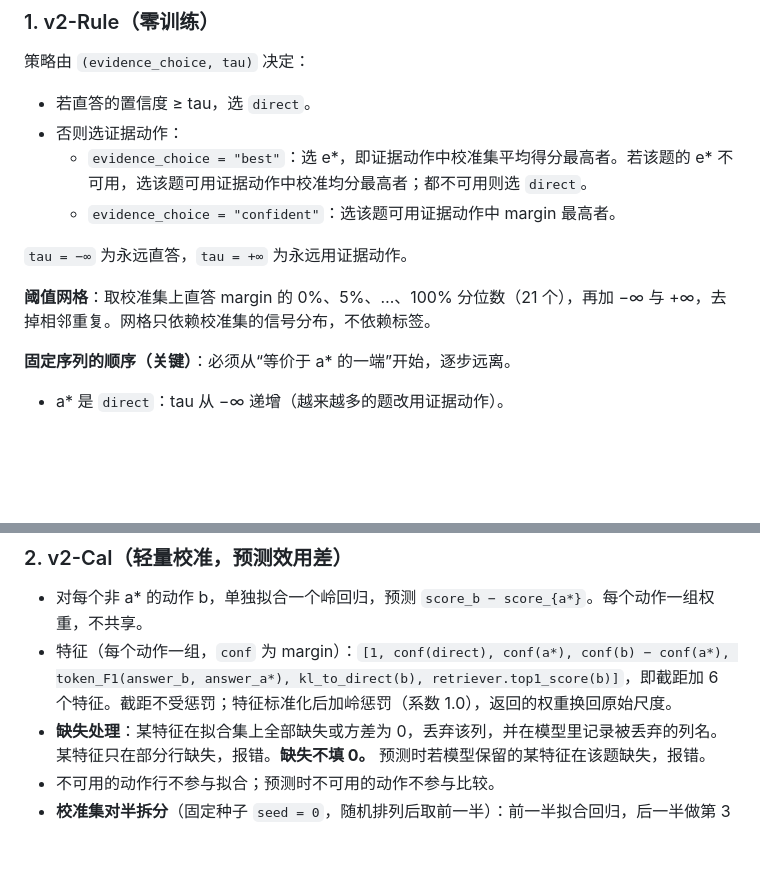
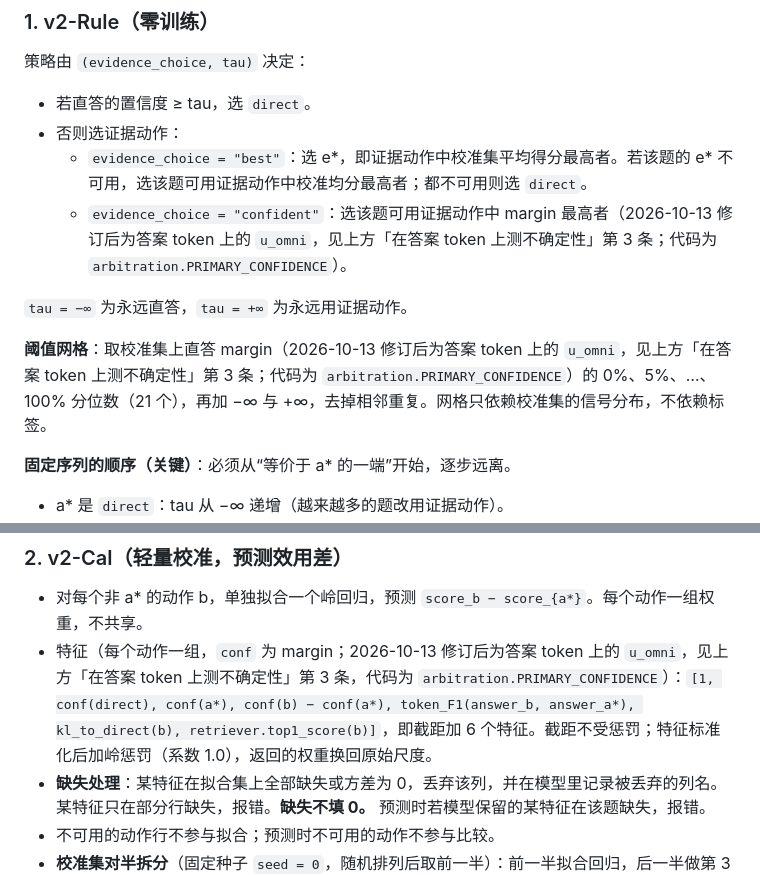
Before and after one commit to yiweinanzi666/omniaware, a Markdown page: docs/DEV_DECISIONS.md, 2 parts joined by grey strips. Drawn GitHub-style; blank space fills up the shorter version.

Commit message:
docs: DEV_DECISIONS v2 预注册里按 margin 写的三处加注，修订后为答案 token 上的 u_omni
v2 预注册第 1、2 节的正文仍写 “confident 选 margin 最高者”“阈值网格取直答 margin 的分位数”“v2-Cal 的
conf 为 margin”。2026-10-13 的修订（“在答案 token 上测不确定性”第 3 条）已把预注册置信度改为 u_omni，
并写明冲突的旧条文以修订为准；代码也用 u_omni（arbitration.PRIMARY_CONFIDENCE，v2_table.py --confidence
的默认值，select_rule 的阈值网格、confident 族和 v2-Cal 的 conf 特征都读它）。只读正文的人会读错，所以
在这三处原文后加注，原文保留不改。

Co-Authored-By: Claude Opus 5.5 <noreply@anthropic.com>

```diff
--- a/docs/DEV_DECISIONS.md
+++ b/docs/DEV_DECISIONS.md
@@ -157,11 +157,11 @@ dev 网格：
 - 若直答的置信度 ≥ tau，选 `direct`。
 - 否则选证据动作：
   - `evidence_choice = "best"`：选 e\*，即证据动作中校准集平均得分最高者。若该题的 e\* 不可用，选该题可用证据动作中校准均分最高者；都不可用则选 `direct`。
-  - `evidence_choice = "confident"`：选该题可用证据动作中 margin 最高者。
+  - `evidence_choice = "confident"`：选该题可用证据动作中 margin 最高者（2026-10-13 修订后为答案 token 上的 `u_omni`，见上方「在答案 token 上测不确定性」第 3 条；代码为 `arbitration.PRIMARY_CONFIDENCE`）。
 
 `tau = −∞` 为永远直答，`tau = +∞` 为永远用证据动作。
 
-**阈值网格**：取校准集上直答 margin 的 0%、5%、…、100% 分位数（21 个），再加 −∞ 与 +∞，去掉相邻重复。网格只依赖校准集的信号分布，不依赖标签。
+**阈值网格**：取校准集上直答 margin（2026-10-13 修订后为答案 token 上的 `u_omni`，见上方「在答案 token 上测不确定性」第 3 条；代码为 `arbitration.PRIMARY_CONFIDENCE`）的 0%、5%、…、100% 分位数（21 个），再加 −∞ 与 +∞，去掉相邻重复。网格只依赖校准集的信号分布，不依赖标签。
 
 **固定序列的顺序（关键）**：必须从“等价于 a\* 的一端”开始，逐步远离。
 
@@ -174,7 +174,7 @@ dev 网格：
 ### 2. v2-Cal（轻量校准，预测效用差）
 
 - 对每个非 a\* 的动作 b，单独拟合一个岭回归，预测 `score_b − score_{a*}`。每个动作一组权重，不共享。
-- 特征（每个动作一组，`conf` 为 margin）：`[1, conf(direct), conf(a*), conf(b) − conf(a*), token_F1(answer_b, answer_a*), kl_to_direct(b), retriever.top1_score(b)]`，即截距加 6 个特征。截距不受惩罚；特征标准化后加岭惩罚（系数 1.0），返回的权重换回原始尺度。
+- 特征（每个动作一组，`conf` 为 margin；2026-10-13 修订后为答案 token 上的 `u_omni`，见上方「在答案 token 上测不确定性」第 3 条，代码为 `arbitration.PRIMARY_CONFIDENCE`）：`[1, conf(direct), conf(a*), conf(b) − conf(a*), token_F1(answer_b, answer_a*), kl_to_direct(b), retriever.top1_score(b)]`，即截距加 6 个特征。截距不受惩罚；特征标准化后加岭惩罚（系数 1.0），返回的权重换回原始尺度。
 - **缺失处理**：某特征在拟合集上全部缺失或方差为 0，丢弃该列，并在模型里记录被丢弃的列名。某特征只在部分行缺失，报错。**缺失不填 0。** 预测时若模型保留的某特征在该题缺失，报错。
 - 不可用的动作行不参与拟合；预测时不可用的动作不参与比较。
 - **校准集对半拆分**（固定种子 `seed = 0`，随机排列后取前一半）：前一半拟合回归，后一半做第 3 节的风险控制。两半不相交。
```
